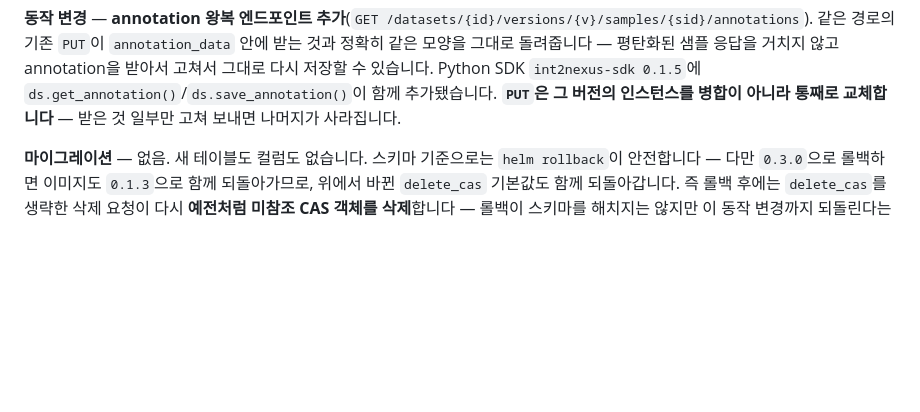
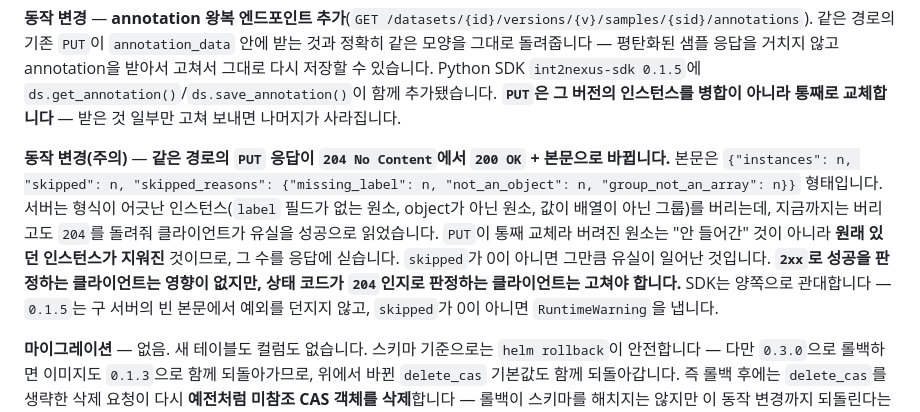
Before and after one commit to int2nexus/cas-server, a Markdown page: charts/nexus-server/CHANGELOG.md, the part around the change. GitHub-like rendering; blank space fills up the shorter version.

Commit message:
docs(nexus-server): annotation PUT의 204→200 변경과 스킵 보고서를 문서화한다
PUT은 형식이 어긋난 인스턴스를 버리면서도 204를 돌려줘 클라이언트가 유실을
성공으로 읽었다. 0.1.4부터 200 + {instances, skipped, skipped_reasons}를
준다. 상태 코드가 204인지로 성공을 판정하는 클라이언트는 고쳐야 하므로
호환성 항목으로 남긴다.

```diff
--- a/charts/nexus-server/CHANGELOG.md
+++ b/charts/nexus-server/CHANGELOG.md
@@ -70,6 +70,8 @@ image: `int2jieun/nexus-server:0.1.4`
 **동작 변경** — **기동 마이그레이션 로그가 적용 건수를 알려줍니다.** 형식이 `마이그레이션 완료 applied=<건수> elapsed_ms=<소요>`로 바뀝니다. `replicaCount: 1`이면 `applied`가 0보다 큰 기동만 실제 스키마 작업을 측정한 것입니다 — 적용할 것이 없는 기동도 `elapsed_ms`는 찍힙니다(버전 확인 자체의 비용입니다). `applied`를 보지 않고 `elapsed_ms`만 스키마 반영 시간으로 읽으면 착오가 생기는데, 이 필드가 그 착오를 막기 위한 것입니다. **`replicaCount > 1`이면 이 판단이 그대로 맞지 않을 수 있습니다** — `applied`는 이 프로세스의 마이그레이션 실행 동안 DB 전체에 걸린 델타이고, 여러 파드가 동시에 뜨면 sqlx가 advisory lock으로 순서를 정렬하기 때문에, 자신은 아무것도 적용하지 않은 파드도 0이 아닌 `applied`를 보고할 수 있습니다.
 
 **동작 변경** — **annotation 왕복 엔드포인트 추가**(`GET /datasets/{id}/versions/{v}/samples/{sid}/annotations`). 같은 경로의 기존 `PUT`이 `annotation_data` 안에 받는 것과 정확히 같은 모양을 그대로 돌려줍니다 — 평탄화된 샘플 응답을 거치지 않고 annotation을 받아서 고쳐서 그대로 다시 저장할 수 있습니다. Python SDK `int2nexus-sdk 0.1.5`에 `ds.get_annotation()`/`ds.save_annotation()`이 함께 추가됐습니다. **`PUT`은 그 버전의 인스턴스를 병합이 아니라 통째로 교체합니다** — 받은 것 일부만 고쳐 보내면 나머지가 사라집니다.
+
+**동작 변경(주의)** — **같은 경로의 `PUT` 응답이 `204 No Content`에서 `200 OK` + 본문으로 바뀝니다.** 본문은 `{"instances": n, "skipped": n, "skipped_reasons": {"missing_label": n, "not_an_object": n, "group_not_an_array": n}}` 형태입니다. 서버는 형식이 어긋난 인스턴스(`label` 필드가 없는 원소, object가 아닌 원소, 값이 배열이 아닌 그룹)를 버리는데, 지금까지는 버리고도 `204`를 돌려줘 클라이언트가 유실을 성공으로 읽었습니다. `PUT`이 통째 교체라 버려진 원소는 "안 들어간" 것이 아니라 **원래 있던 인스턴스가 지워진** 것이므로, 그 수를 응답에 싣습니다. `skipped`가 0이 아니면 그만큼 유실이 일어난 것입니다. **`2xx`로 성공을 판정하는 클라이언트는 영향이 없지만, 상태 코드가 `204`인지로 판정하는 클라이언트는 고쳐야 합니다.** SDK는 양쪽으로 관대합니다 — `0.1.5`는 구 서버의 빈 본문에서 예외를 던지지 않고, `skipped`가 0이 아니면 `RuntimeWarning`을 냅니다.
 
 **마이그레이션** — 없음. 새 테이블도 컬럼도 없습니다. 스키마 기준으로는 `helm rollback`이 안전합니다 — 다만 `0.3.0`으로 롤백하면 이미지도 `0.1.3`으로 함께 되돌아가므로, 위에서 바뀐 `delete_cas` 기본값도 함께 되돌아갑니다. 즉 롤백 후에는 `delete_cas`를 생략한 삭제 요청이 다시 **예전처럼 미참조 CAS 객체를 삭제**합니다 — 롤백이 스키마를 해치지는 않지만 이 동작 변경까지 되돌린다는 점은 알고 있어야 합니다.
 
```
Also changed, not shown: 1 other file.
